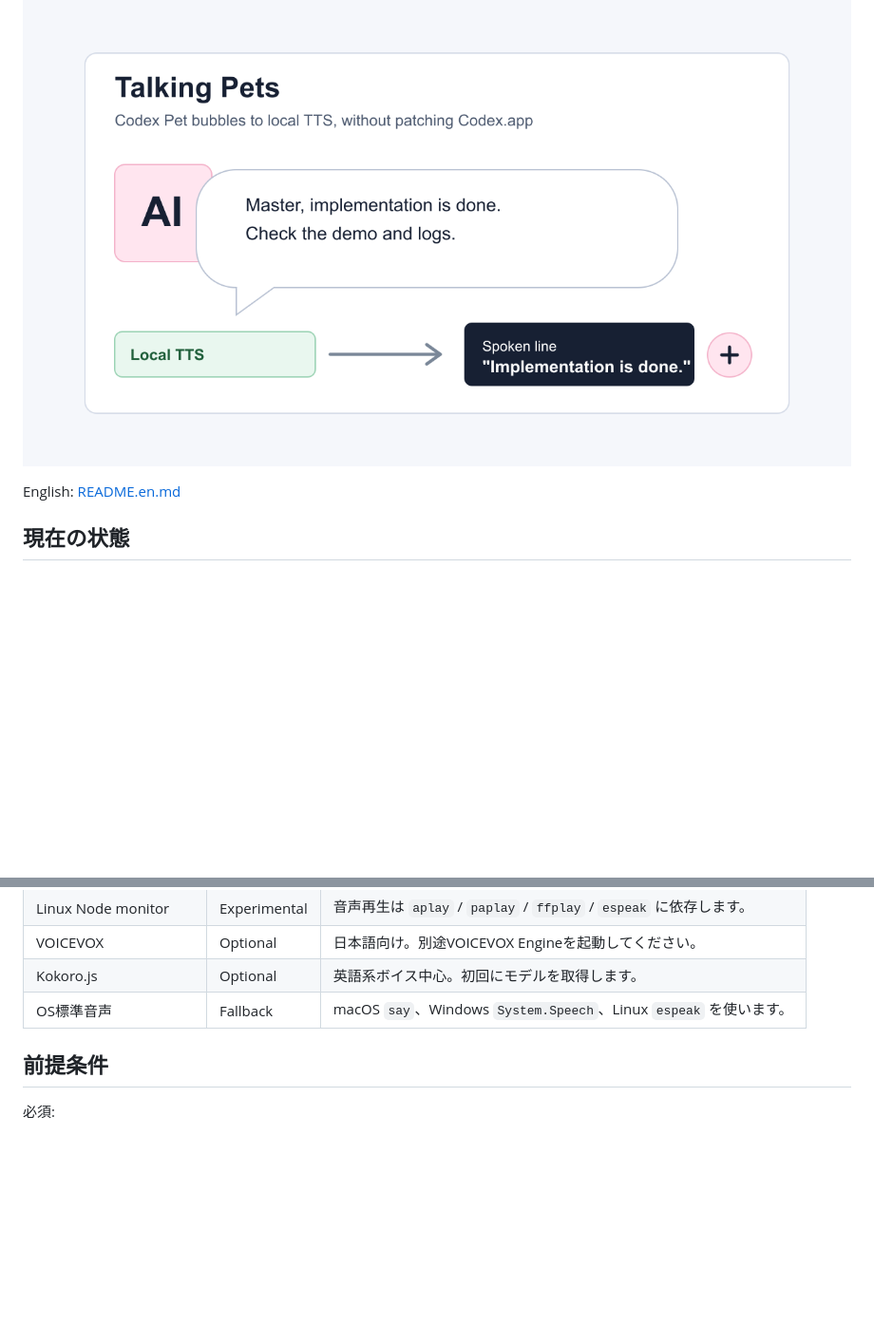
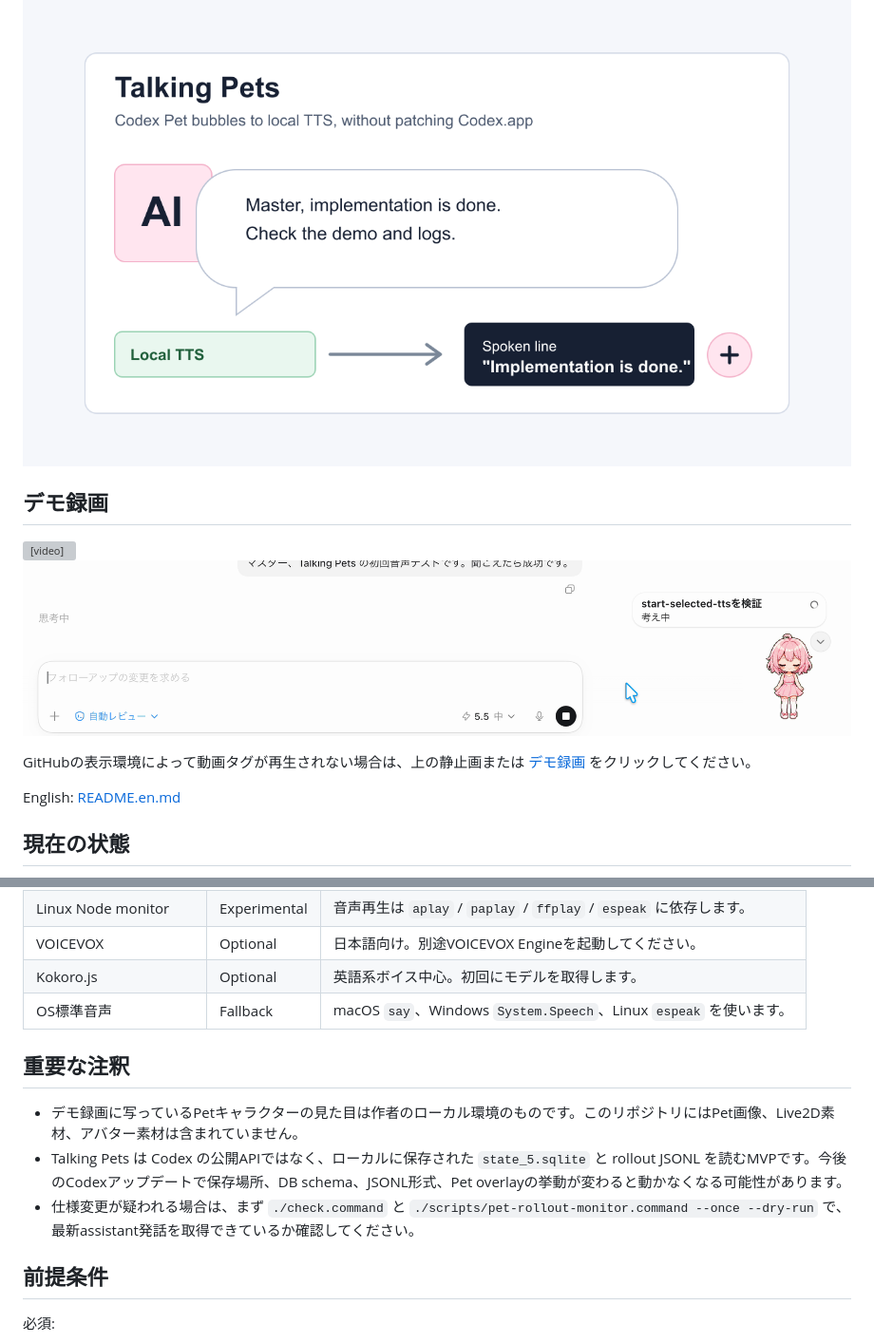
Before and after one commit to arata-ai-daisuki/talking-pets, a Markdown page: README.md, 2 parts joined by grey strips. Shown at 95% size. Rendered like a GitHub page; blank space fills up the shorter version; grey boxes are pictures that could not be loaded.

Commit message:
docs: clarify demo assets and Codex compatibility

```diff
--- a/README.md
+++ b/README.md
@@ -5,6 +5,16 @@ Codex Pet の吹き出しや Codex の最新 assistant 発話を、ローカルT
 Codex本体や署名済みアプリを改造せず、ローカルに保存された会話ログを読み取り、VOICEVOX / Kokoro / OS標準音声へ渡します。
 
 ![Talking Pets demo preview](assets/demo-preview.png)
+
+## デモ録画
+
+<video controls width="100%" src="docs/demo/talking-pets-overlay-2026-05-28.mov">
+  <a href="docs/demo/talking-pets-overlay-2026-05-28.mov">デモ録画を見る</a>
+</video>
+
+[![Talking Pets demo recording](docs/demo/talking-pets-overlay-2026-05-28-frame.png)](docs/demo/talking-pets-overlay-2026-05-28.mov)
+
+GitHubの表示環境によって動画タグが再生されない場合は、上の静止画または [デモ録画](docs/demo/talking-pets-overlay-2026-05-28.mov) をクリックしてください。
 
 English: [README.en.md](README.en.md)
 
@@ -21,6 +31,12 @@ English: [README.en.md](README.en.md)
 | VOICEVOX | Optional | 日本語向け。別途VOICEVOX Engineを起動してください。 |
 | Kokoro.js | Optional | 英語系ボイス中心。初回にモデルを取得します。 |
 | OS標準音声 | Fallback | macOS `say`、Windows `System.Speech`、Linux `espeak` を使います。 |
+
+## 重要な注釈
+
+- デモ録画に写っているPetキャラクターの見た目は作者のローカル環境のものです。このリポジトリにはPet画像、Live2D素材、アバター素材は含まれていません。
+- Talking Pets は Codex の公開APIではなく、ローカルに保存された `state_5.sqlite` と rollout JSONL を読むMVPです。今後のCodexアップデートで保存場所、DB schema、JSONL形式、Pet overlayの挙動が変わると動かなくなる可能性があります。
+- 仕様変更が疑われる場合は、まず `./check.command` と `./scripts/pet-rollout-monitor.command --once --dry-run` で、最新assistant発話を取得できているか確認してください。
 
 ## 前提条件
 
```
Also changed, not shown: README.en.md (+16 -0 lines), implementation-notes.md (+8 -0 lines).
